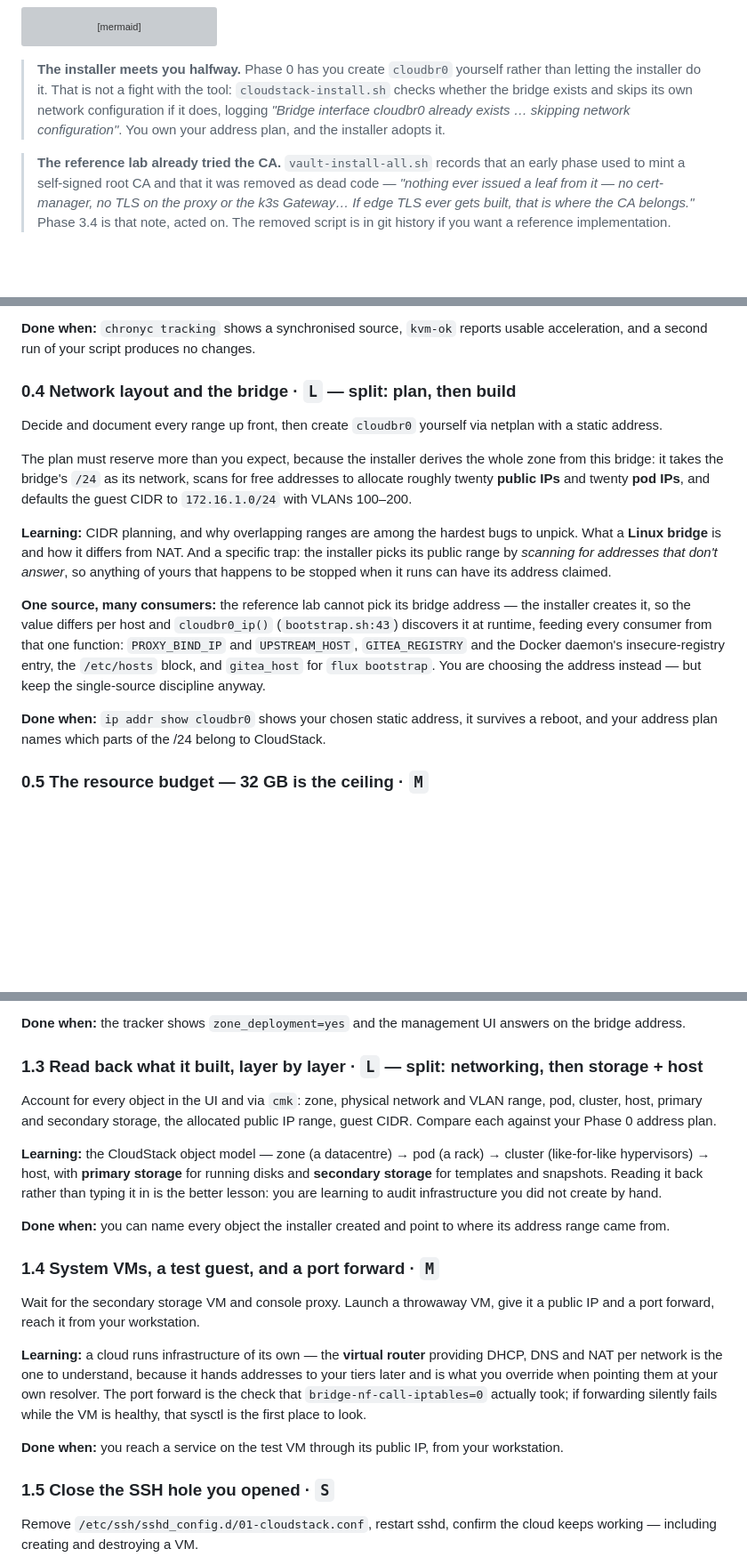
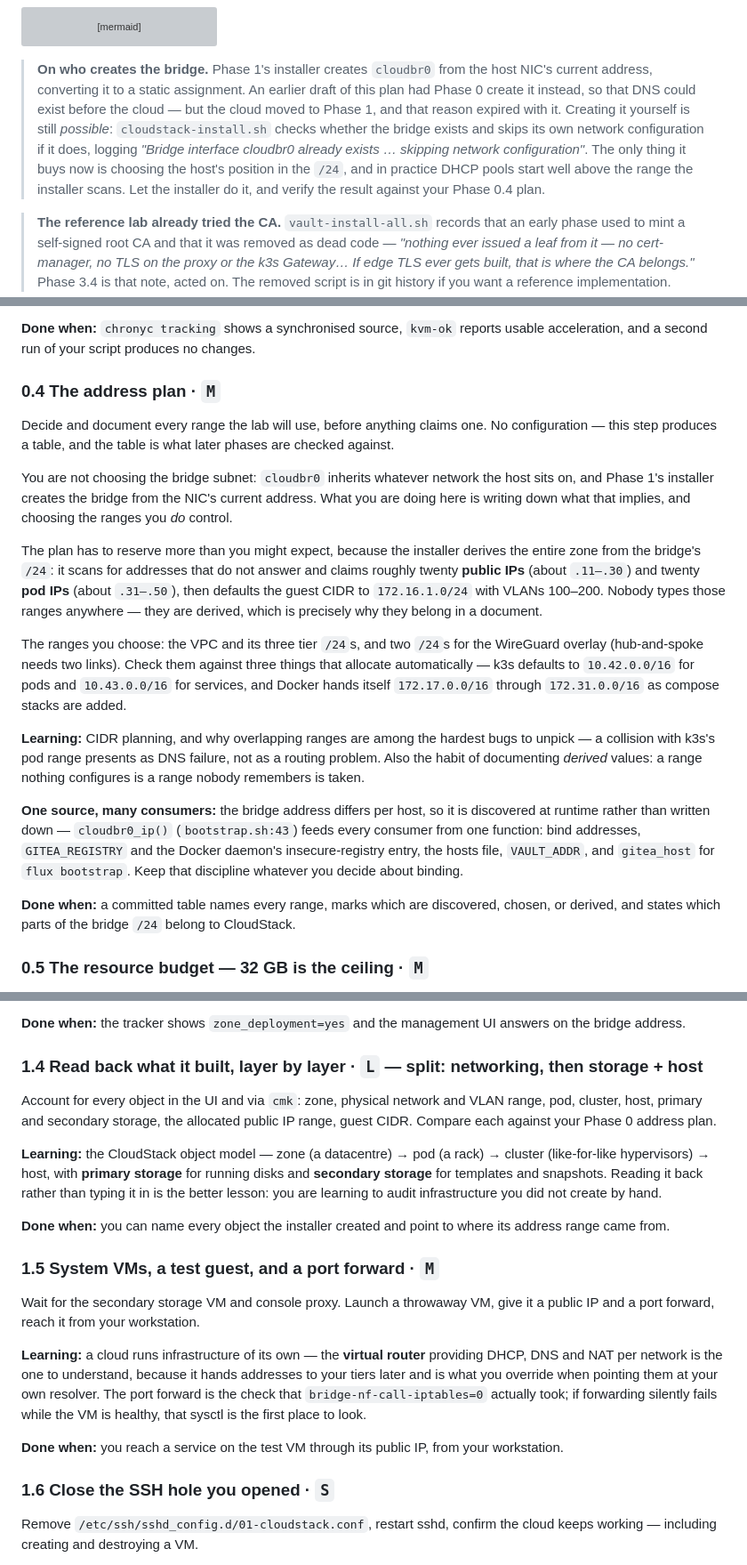
Before and after one commit to jmin1231/SingleClusterIaCLab, a Markdown page: docs/build-order.md, 3 parts joined by grey strips. Shown at 89% size. Drawn GitHub-style; blank space fills up the shorter version; grey boxes are pictures that could not be loaded.

````diff
--- a/docs/build-order.md
+++ b/docs/build-order.md
@@ -175,11 +175,15 @@ flowchart LR
   end
 ```
 
-> **The installer meets you halfway.** Phase 0 has you create `cloudbr0` yourself rather than
-> letting the installer do it. That is not a fight with the tool: `cloudstack-install.sh` checks
-> whether the bridge exists and skips its own network configuration if it does, logging *"Bridge
-> interface cloudbr0 already exists … skipping network configuration"*. You own your address plan,
-> and the installer adopts it.
+> **On who creates the bridge.** Phase 1's installer creates `cloudbr0` from the host NIC's current
+> address, converting it to a static assignment. An earlier draft of this plan had Phase 0 create it
+> instead, so that DNS could exist before the cloud — but the cloud moved to Phase 1, and that
+> reason expired with it. Creating it yourself is still *possible*:
+> `cloudstack-install.sh` checks whether the bridge exists and skips its own network configuration
+> if it does, logging *"Bridge interface cloudbr0 already exists … skipping network configuration"*.
+> The only thing it buys now is choosing the host's position in the `/24`, and in practice DHCP
+> pools start well above the range the installer scans. Let the installer do it, and verify the
+> result against your Phase 0.4 plan.
 
 > **The reference lab already tried the CA.** `vault-install-all.sh` records that an early phase
 > used to mint a self-signed root CA and that it was removed as dead code — *"nothing ever issued a
@@ -280,30 +284,38 @@ declarative. Every IaC system has this seam.
 **Done when:** `chronyc tracking` shows a synchronised source, `kvm-ok` reports usable
 acceleration, and a second run of your script produces no changes.
 
-### 0.4 Network layout and the bridge · `L` — split: plan, then build
-
-Decide and document every range up front, then create `cloudbr0` yourself via netplan with a static
-address.
-
-The plan must reserve more than you expect, because the installer derives the whole zone from this
-bridge: it takes the bridge's `/24` as its network, scans for free addresses to allocate roughly
-twenty **public IPs** and twenty **pod IPs**, and defaults the guest CIDR to `172.16.1.0/24` with
-VLANs 100–200.
-
-**Learning:** CIDR planning, and why overlapping ranges are among the hardest bugs to unpick. What
-a **Linux bridge** is and how it differs from NAT. And a specific trap: the installer picks its
-public range by *scanning for addresses that don't answer*, so anything of yours that happens to be
-stopped when it runs can have its address claimed.
-
-**One source, many consumers:** the reference lab cannot pick its bridge address — the installer
-creates it, so the value differs per host and `cloudbr0_ip()` (`bootstrap.sh:43`) discovers it at
-runtime, feeding every consumer from that one function: `PROXY_BIND_IP` and `UPSTREAM_HOST`,
-`GITEA_REGISTRY` and the Docker daemon's insecure-registry entry, the `/etc/hosts` block, and
-`gitea_host` for `flux bootstrap`. You are choosing the address instead — but keep the single-source
-discipline anyway.
-
-**Done when:** `ip addr show cloudbr0` shows your chosen static address, it survives a reboot, and
-your address plan names which parts of the /24 belong to CloudStack.
+### 0.4 The address plan · `M`
+
+Decide and document every range the lab will use, before anything claims one. No configuration —
+this step produces a table, and the table is what later phases are checked against.
+
+You are not choosing the bridge subnet: `cloudbr0` inherits whatever network the host sits on, and
+Phase 1's installer creates the bridge from the NIC's current address. What you are doing here is
+writing down what that implies, and choosing the ranges you *do* control.
+
+The plan has to reserve more than you might expect, because the installer derives the entire zone
+from the bridge's `/24`: it scans for addresses that do not answer and claims roughly twenty
+**public IPs** (about `.11–.30`) and twenty **pod IPs** (about `.31–.50`), then defaults the guest
+CIDR to `172.16.1.0/24` with VLANs 100–200. Nobody types those ranges anywhere — they are derived,
+which is precisely why they belong in a document.
+
+The ranges you choose: the VPC and its three tier `/24`s, and two `/24`s for the WireGuard overlay
+(hub-and-spoke needs two links). Check them against three things that allocate automatically —
+k3s defaults to `10.42.0.0/16` for pods and `10.43.0.0/16` for services, and Docker hands itself
+`172.17.0.0/16` through `172.31.0.0/16` as compose stacks are added.
+
+**Learning:** CIDR planning, and why overlapping ranges are among the hardest bugs to unpick — a
+collision with k3s's pod range presents as DNS failure, not as a routing problem. Also the habit of
+documenting *derived* values: a range nothing configures is a range nobody remembers is taken.
+
+**One source, many consumers:** the bridge address differs per host, so it is discovered at runtime
+rather than written down — `cloudbr0_ip()` (`bootstrap.sh:43`) feeds every consumer from one
+function: bind addresses, `GITEA_REGISTRY` and the Docker daemon's insecure-registry entry, the
+hosts file, `VAULT_ADDR`, and `gitea_host` for `flux bootstrap`. Keep that discipline whatever you
+decide about binding.
+
+**Done when:** a committed table names every range, marks which are discovered, chosen, or derived,
+and states which parts of the bridge `/24` belong to CloudStack.
 
 ### 0.5 The resource budget — 32 GB is the ceiling · `M`
 
@@ -393,7 +455,7 @@ failure — the same property your own `ensure` scripts will need.
 **Done when:** the tracker shows `zone_deployment=yes` and the management UI answers on the bridge
 address.
 
-### 1.3 Read back what it built, layer by layer · `L` — split: networking, then storage + host
+### 1.4 Read back what it built, layer by layer · `L` — split: networking, then storage + host
 
 Account for every object in the UI and via `cmk`: zone, physical network and VLAN range, pod,
 cluster, host, primary and secondary storage, the allocated public IP range, guest CIDR. Compare
@@ -407,7 +469,7 @@ lesson: you are learning to audit infrastructure you did not create by hand.
 **Done when:** you can name every object the installer created and point to where its address range
 came from.
 
-### 1.4 System VMs, a test guest, and a port forward · `M`
+### 1.5 System VMs, a test guest, and a port forward · `M`
 
 Wait for the secondary storage VM and console proxy. Launch a throwaway VM, give it a public IP and
 a port forward, reach it from your workstation.
@@ -420,7 +482,7 @@ that sysctl is the first place to look.
 
 **Done when:** you reach a service on the test VM through its public IP, from your workstation.
 
-### 1.5 Close the SSH hole you opened · `S`
+### 1.6 Close the SSH hole you opened · `S`
 
 Remove `/etc/ssh/sshd_config.d/01-cloudstack.conf`, restart sshd, confirm the cloud keeps working —
 including creating and destroying a VM.
````
Also changed, not shown: other parts of docs/build-order.md (+68 -18 lines).
